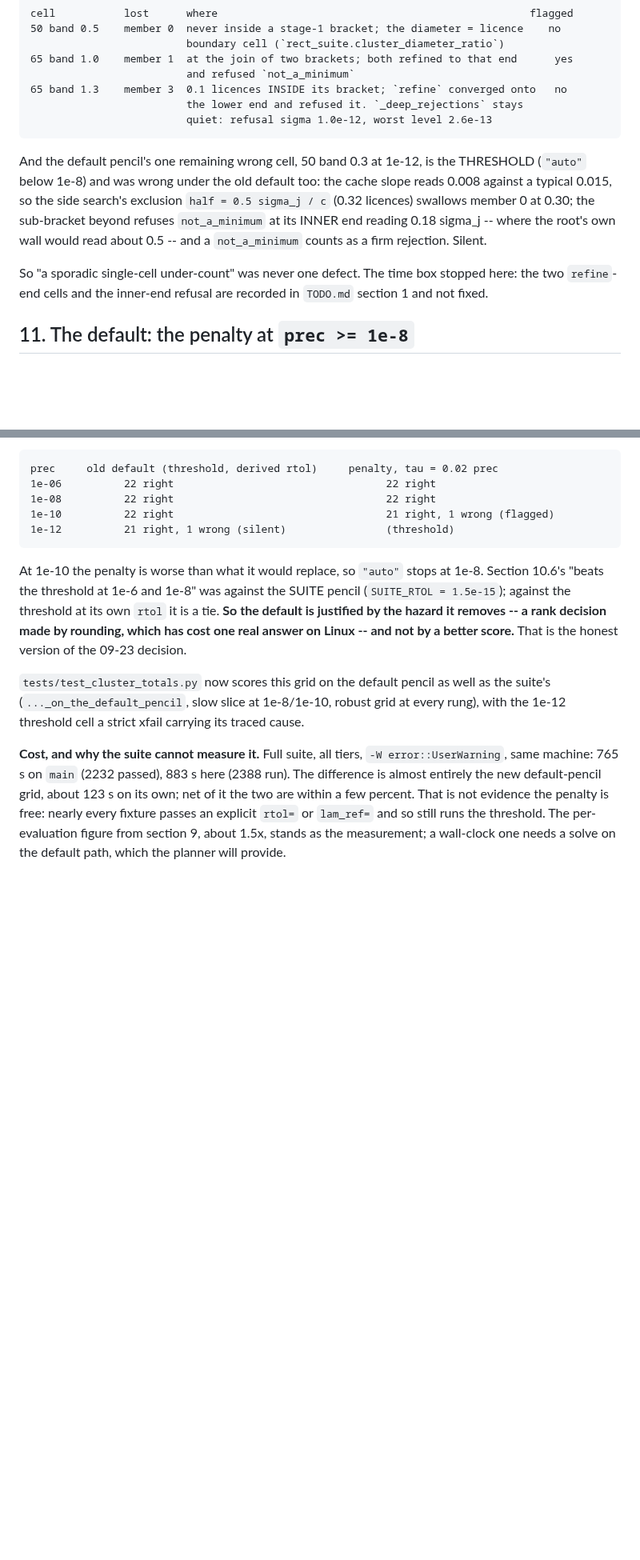
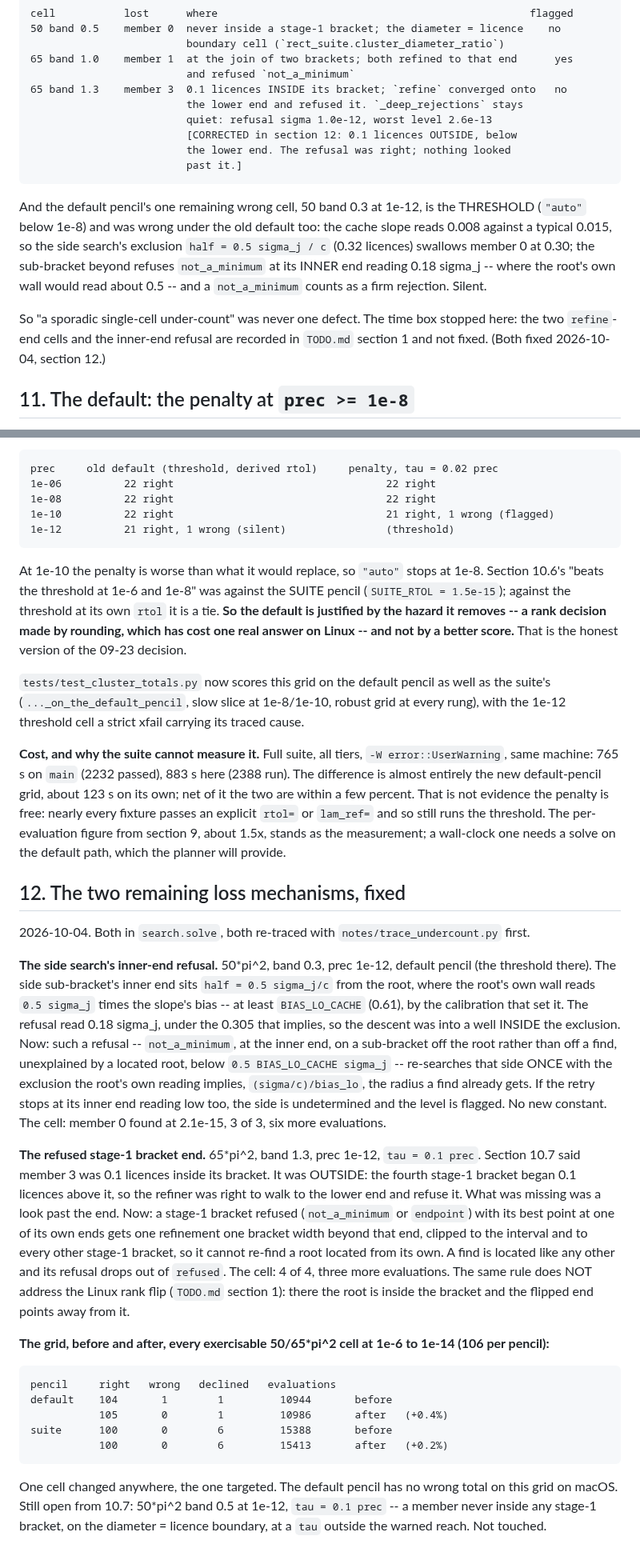
Before and after one commit to hjrrockies/chladni, a Markdown page: notes/smooth_filter.md, 2 parts joined by grey strips. Shown at 80% size. GitHub-like rendering; blank space fills up the shorter version.

Commit message:
notes: section 12, the two loss mechanisms fixed, and a correction to 10.7
Co-Authored-By: Claude Opus 5.5 <noreply@anthropic.com>

```diff
--- a/notes/smooth_filter.md
+++ b/notes/smooth_filter.md
@@ -1036,6 +1036,9 @@ the pre-existing count and is FLAGGED. The 1e-10 cell is now 2 of 3, loud, where
     65 band 1.3    member 3  0.1 licences INSIDE its bracket; `refine` converged onto   no
                              the lower end and refused it. `_deep_rejections` stays
                              quiet: refusal sigma 1.0e-12, worst level 2.6e-13
+                             [CORRECTED in section 12: 0.1 licences OUTSIDE, below
+                             the lower end. The refusal was right; nothing looked
+                             past it.]
 
 And the default pencil's one remaining wrong cell, 50 band 0.3 at 1e-12, is the THRESHOLD (`"auto"`
 below 1e-8) and was wrong under the old default too: the cache slope reads 0.008 against a typical
@@ -1045,6 +1048,7 @@ the root's own wall would read about 0.5 -- and a `not_a_minimum` counts as a fi
 
 So "a sporadic single-cell under-count" was never one defect. The time box stopped here: the two
 `refine`-end cells and the inner-end refusal are recorded in `TODO.md` section 1 and not fixed.
+(Both fixed 2026-10-04, section 12.)
 
 ## 11. The default: the penalty at `prec >= 1e-8`
 
@@ -1080,3 +1084,41 @@ new default-pencil grid, about 123 s on its own; net of it the two are within a
 not evidence the penalty is free: nearly every fixture passes an explicit `rtol=` or `lam_ref=` and so
 still runs the threshold. The per-evaluation figure from section 9, about 1.5x, stands as the
 measurement; a wall-clock one needs a solve on the default path, which the planner will provide.
+
+## 12. The two remaining loss mechanisms, fixed
+
+2026-10-04. Both in `search.solve`, both re-traced with `notes/trace_undercount.py` first.
+
+**The side search's inner-end refusal.** 50*pi^2, band 0.3, prec 1e-12, default pencil (the
+threshold there). The side sub-bracket's inner end sits `half = 0.5 sigma_j/c` from the root, where
+the root's own wall reads `0.5 sigma_j` times the slope's bias -- at least `BIAS_LO_CACHE` (0.61),
+by the calibration that set it. The refusal read 0.18 sigma_j, under the 0.305 that implies, so the
+descent was into a well INSIDE the exclusion. Now: such a refusal -- `not_a_minimum`, at the inner
+end, on a sub-bracket off the root rather than off a find, unexplained by a located root, below
+`0.5 BIAS_LO_CACHE sigma_j` -- re-searches that side ONCE with the exclusion the root's own reading
+implies, `(sigma/c)/bias_lo`, the radius a find already gets. If the retry stops at its inner end
+reading low too, the side is undetermined and the level is flagged. No new constant. The cell:
+member 0 found at 2.1e-15, 3 of 3, six more evaluations.
+
+**The refused stage-1 bracket end.** 65*pi^2, band 1.3, prec 1e-12, `tau = 0.1 prec`. Section 10.7
+said member 3 was 0.1 licences inside its bracket. It was OUTSIDE: the fourth stage-1 bracket began
+0.1 licences above it, so the refiner was right to walk to the lower end and refuse it. What was
+missing was a look past the end. Now: a stage-1 bracket refused (`not_a_minimum` or `endpoint`) with
+its best point at one of its own ends gets one refinement one bracket width beyond that end, clipped
+to the interval and to every other stage-1 bracket, so it cannot re-find a root located from its
+own. A find is located like any other and its refusal drops out of `refused`. The cell: 4 of 4,
+three more evaluations. The same rule does NOT address the Linux rank flip (`TODO.md` section 1): there the root
+is inside the bracket and the flipped end points away from it.
+
+**The grid, before and after, every exercisable 50/65*pi^2 cell at 1e-6 to 1e-14 (106 per pencil):**
+
+    pencil     right   wrong   declined   evaluations
+    default    104       1        1         10944       before
+               105       0        1         10986       after   (+0.4%)
+    suite      100       0        6         15388       before
+               100       0        6         15413       after   (+0.2%)
+
+One cell changed anywhere, the one targeted. The default pencil has no wrong total on this grid on
+macOS. Still open from 10.7: 50*pi^2 band 0.5 at 1e-12, `tau = 0.1 prec` -- a member never inside any
+stage-1 bracket, on the diameter = licence boundary, at a `tau` outside the warned reach. Not
+touched.
```
Also changed, not shown: TODO.md (+6 -22 lines).
